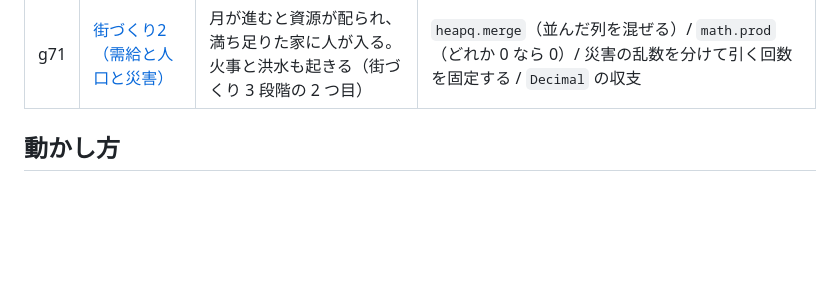
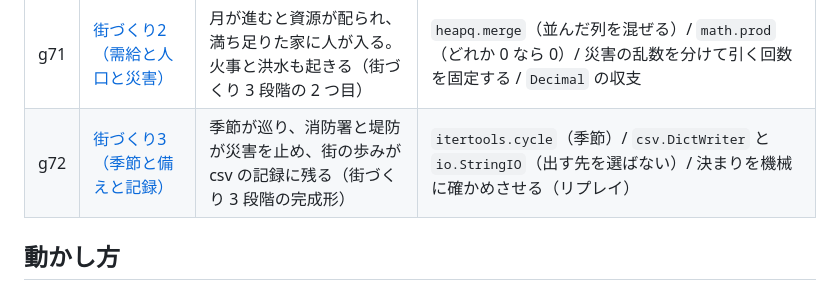
Before and after one commit to hicocho/python-study, a Markdown page: README.md, the part around the change. GitHub-like rendering; blank space fills up the shorter version.

```diff
--- a/README.md
+++ b/README.md
@@ -87,6 +87,7 @@ Python のコードがブラウザの中でそのまま動いています（[PyS
 | g69 | [倉庫のロボット3（変数と手順）](g69-robot-procs/) | `set` の変数と `to` の手順、再帰まで書ける自作言語の完成形。手順の中の変数は外に漏れない（自作言語 3 段階の完成形） | `collections.ChainMap` でスコープ / `operator` の関数を表に入れる / 書き間違いと実行時エラーを分ける / 再帰と深さの見張り |
 | g70 | [街づくり（土地と道）](g70-town-land/) | 土地に道と建物を置いて街を作る。道でつながった建物が「区画」になる（街づくり 3 段階の 1 つ目） | `enum.Flag`（1 マスに複数の性質）/ `typing.Literal` / `decimal.Decimal`（お金）/ 幅優先で「道でつながった区画」 |
 | g71 | [街づくり2（需給と人口と災害）](g71-town-life/) | 月が進むと資源が配られ、満ち足りた家に人が入る。火事と洪水も起きる（街づくり 3 段階の 2 つ目） | `heapq.merge`（並んだ列を混ぜる）/ `math.prod`（どれか 0 なら 0）/ 災害の乱数を分けて引く回数を固定する / `Decimal` の収支 |
+| g72 | [街づくり3（季節と備えと記録）](g72-town-rebuild/) | 季節が巡り、消防署と堤防が災害を止め、街の歩みが csv の記録に残る（街づくり 3 段階の完成形） | `itertools.cycle`（季節）/ `csv.DictWriter` と `io.StringIO`（出す先を選ばない）/ 決まりを機械に確かめさせる（リプレイ） |
 
 ## 動かし方
 
```
Also changed, not shown: g72-town-rebuild/README.md (added, +268 -0 lines), g72-town-rebuild/town.png (added), 2 other files.
